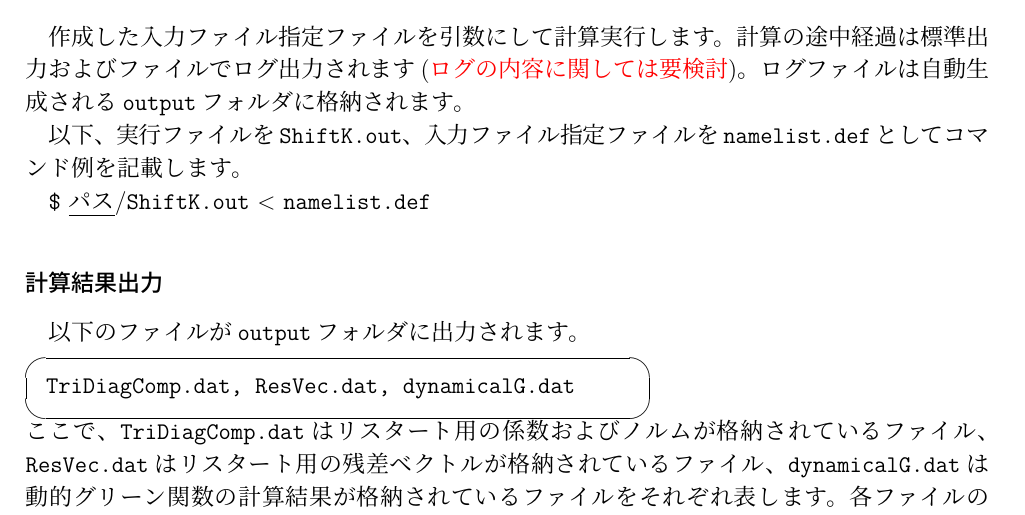
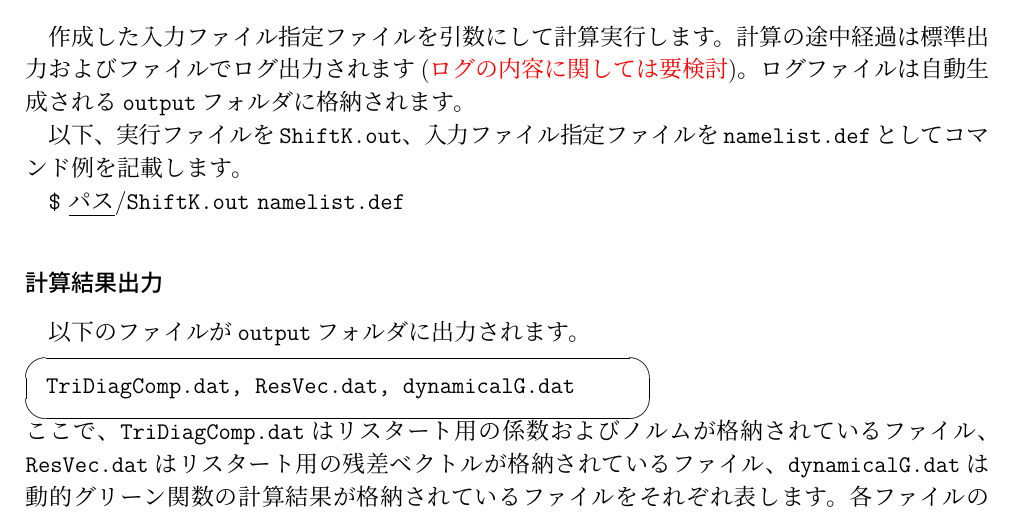
Before and after one commit to issp-center-dev/Komega, a LaTeX document (doc/software/ShiftKSoft.tex): part of page 6 of 14, cut so that both start at the same text. Compiled offline with pLaTeX and dvipdfmx.

Commit message:
#8 Add preprocessor's macro for avoiding zdot  standard input is not used any more. using commandline argument

```diff
--- a/doc/software/ShiftKSoft.tex
+++ b/doc/software/ShiftKSoft.tex
@@ -209,7 +209,7 @@ MatrixMarket形式に従ったハミルトニアンの要素が記載された
 以下、実行ファイルを\verb|ShiftK.out|、
 入力ファイル指定ファイルを\verb|namelist.def|としてコマンド例を記載します。
 
-\verb|$| \underline{パス}/\verb|ShiftK.out| < \verb|namelist.def|
+\verb|$| \underline{パス}/\verb|ShiftK.out| \verb|namelist.def|
 
 \subsubsection*{計算結果出力}
 以下のファイルが\verb|output|フォルダに出力されます。
```
Also changed, not shown: README.md, 5 other files.
